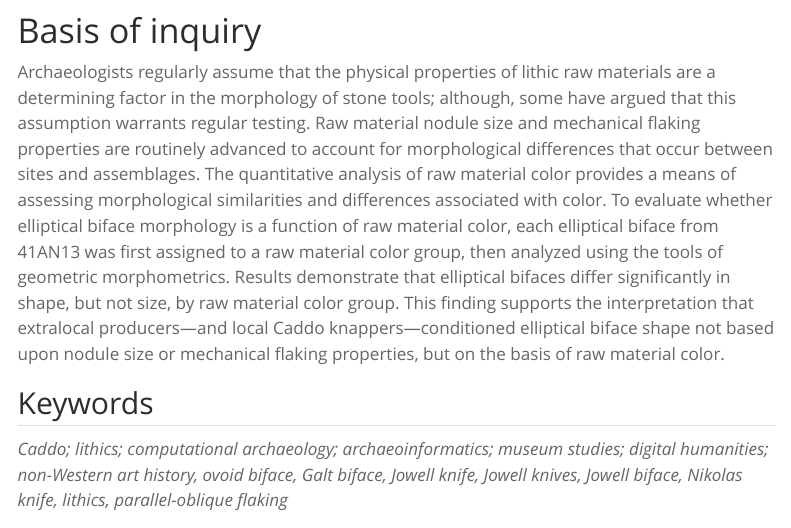
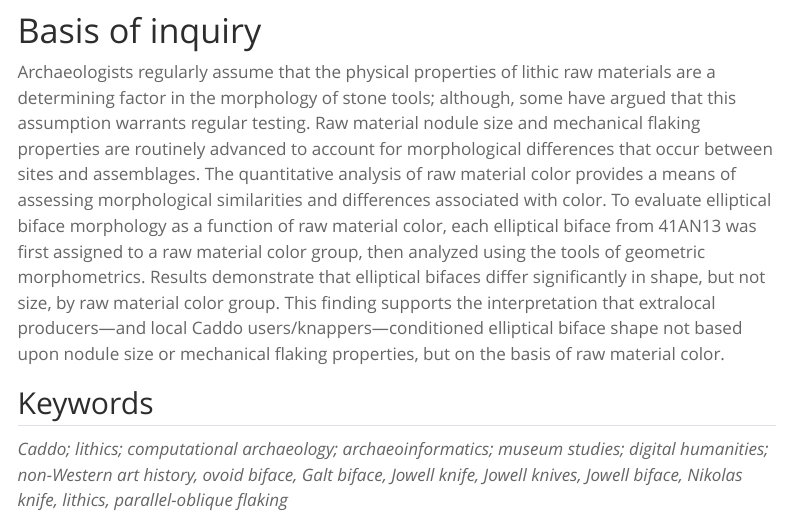
Before and after one commit to seldenlab/elliptical.bifaces.1, a Quarto document (supp/index.qmd): the page in a window 1100 px wide, from 370 px down. Rendered offline with R 4.5, knitr and Pandoc in place of Quarto, with nearby package versions; menus at the side of the page are left out; long lines of code are wrapped.

Commit message:
<edit index>

```diff
--- a/supp/index.qmd
+++ b/supp/index.qmd
@@ -18,7 +18,7 @@
 
 # Basis of inquiry
 
-Archaeologists regularly assume that the physical properties of lithic raw materials are a determining factor in the morphology of stone tools; although, some have argued that this assumption warrants regular testing. Raw material nodule size and mechanical flaking properties are routinely advanced to account for morphological differences that occur between sites and assemblages. The quantitative analysis of raw material color provides a means of assessing morphological similarities and differences associated with color. To evaluate whether elliptical biface morphology is a function of raw material color, each elliptical biface from 41AN13 was first assigned to a raw material color group, then analyzed using the tools of geometric morphometrics. Results demonstrate that elliptical bifaces differ significantly in shape, but not size, by raw material color group. This finding supports the interpretation that extralocal producers—and local Caddo knappers—conditioned elliptical biface shape not based upon nodule size or mechanical flaking properties, but on the basis of raw material color.
+Archaeologists regularly assume that the physical properties of lithic raw materials are a determining factor in the morphology of stone tools; although, some have argued that this assumption warrants regular testing. Raw material nodule size and mechanical flaking properties are routinely advanced to account for morphological differences that occur between sites and assemblages. The quantitative analysis of raw material color provides a means of assessing morphological similarities and differences associated with color. To evaluate elliptical biface morphology as a function of raw material color, each elliptical biface from 41AN13 was first assigned to a raw material color group, then analyzed using the tools of geometric morphometrics. Results demonstrate that elliptical bifaces differ significantly in shape, but not size, by raw material color group. This finding supports the interpretation that extralocal producers—and local Caddo users/knappers—conditioned elliptical biface shape not based upon nodule size or mechanical flaking properties, but on the basis of raw material color.
 
 ## Keywords
 
```
Also changed, not shown: 7 other files.
